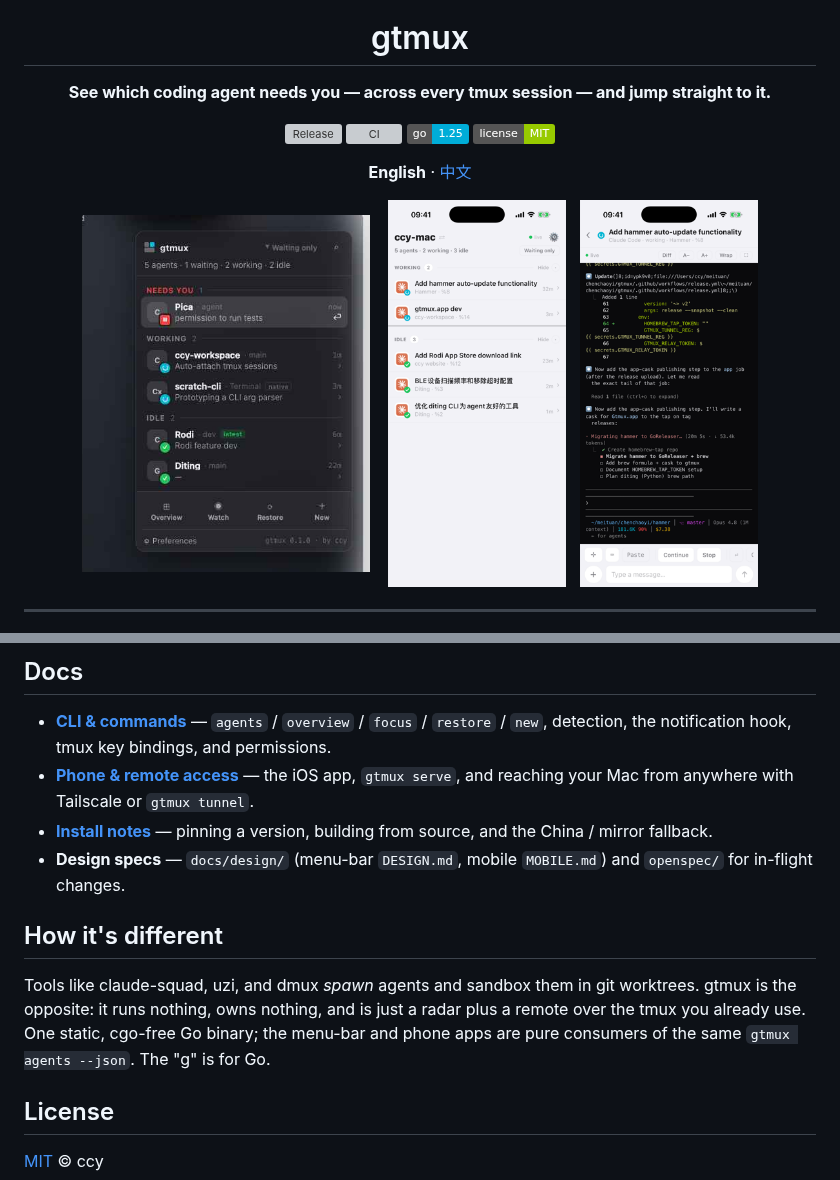
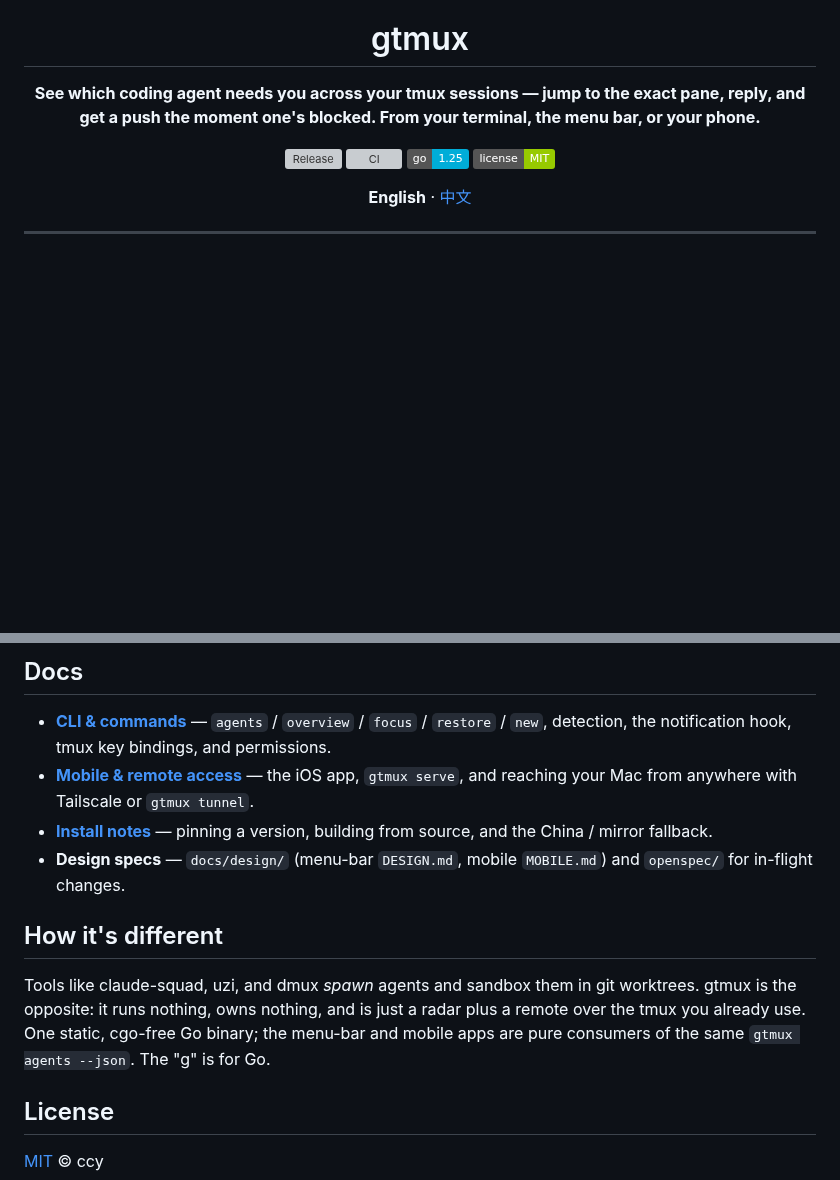
Before and after one commit to chenchaoyi/gtmux, a Markdown page: README.md, 2 parts joined by grey strips. GitHub-like rendering; badges without logos; blank space fills up the shorter version; grey boxes are pictures that could not be loaded.

```diff
--- a/README.md
+++ b/README.md
@@ -4,7 +4,7 @@
 
 # gtmux
 
-**See which coding agent needs you — across every tmux session — and jump straight to it.**
+**See which coding agent needs you across your tmux sessions — jump to the exact pane, reply, and get a push the moment one's blocked. From your terminal, the menu bar, or your phone.**
 
 [![Release](https://img.shields.io/github/v/release/chenchaoyi/gtmux?color=06B6D4&label=release)](https://github.com/chenchaoyi/gtmux/releases)
 [![CI](https://github.com/chenchaoyi/gtmux/actions/workflows/ci.yml/badge.svg)](https://github.com/chenchaoyi/gtmux/actions/workflows/ci.yml)
@@ -12,12 +12,6 @@
 [![License: MIT](https://img.shields.io/badge/license-MIT-green)](LICENSE)
 
 **English** · [中文](README.zh.md)
-
-<img src="docs/assets/screenshot-popover.png" width="288" alt="gtmux menu-bar popover" />
-&nbsp;&nbsp;
-<img src="docs/assets/screenshot-phone.png" width="178" alt="gtmux phone radar" />
-&nbsp;
-<img src="docs/assets/screenshot-detail.png" width="178" alt="gtmux phone — read a pane and reply" />
 
 </div>
 
@@ -102,7 +102,7 @@ To watch from your phone, run `gtmux serve` (same network) or `gtmux tunnel`
 ## Docs
 
 - **[CLI & commands](docs/cli.md)** — `agents` / `overview` / `focus` / `restore` / `new`, detection, the notification hook, tmux key bindings, and permissions.
-- **[Phone & remote access](docs/phone.md)** — the iOS app, `gtmux serve`, and reaching your Mac from anywhere with Tailscale or `gtmux tunnel`.
+- **[Mobile & remote access](docs/phone.md)** — the iOS app, `gtmux serve`, and reaching your Mac from anywhere with Tailscale or `gtmux tunnel`.
 - **[Install notes](docs/install.md)** — pinning a version, building from source, and the China / mirror fallback.
 - **Design specs** — `docs/design/` (menu-bar `DESIGN.md`, mobile `MOBILE.md`) and `openspec/` for in-flight changes.
 
@@ -111,7 +111,7 @@ To watch from your phone, run `gtmux serve` (same network) or `gtmux tunnel`
 Tools like claude-squad, uzi, and dmux *spawn* agents and sandbox them in git
 worktrees. gtmux is the opposite: it runs nothing, owns nothing, and is just a
 radar plus a remote over the tmux you already use. One static, cgo-free Go
-binary; the menu-bar and phone apps are pure consumers of the same `gtmux agents
+binary; the menu-bar and mobile apps are pure consumers of the same `gtmux agents
 --json`. The "g" is for Go.
 
 ## License
```
Also changed, not shown: other parts of README.md (+7 -1 lines), README.zh.md (+10 -10 lines), docs/phone.md (+3 -3 lines), docs/assets/surface-cli.png (added), docs/assets/surface-menubar.png (added), docs/assets/surface-mobile.png (added), docs/marketing/src/popover.png (added), docs/marketing/src/radar.png (added), 1 other file.
